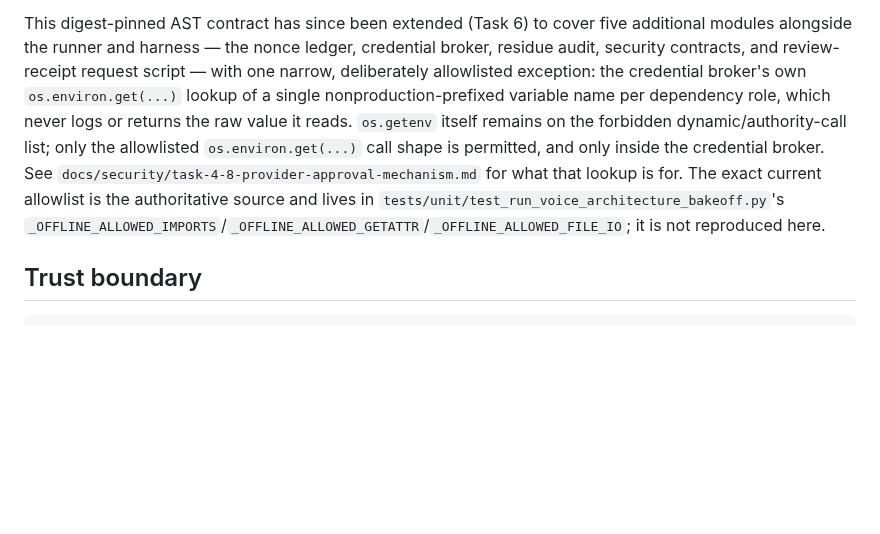
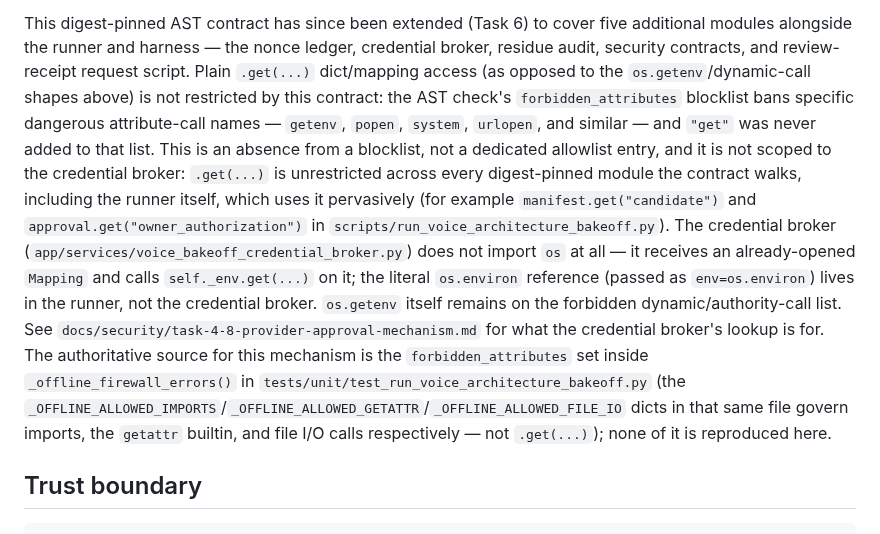
Before and after one commit to delimatsuo/heykevin, a Markdown page: docs/security/voice-architecture-bakeoff-controls.md, the part around the change. Rendered like a GitHub page; blank space fills up the shorter version.

Commit message:
docs: fix wrong os.environ.get() firewall claim in bakeoff controls doc
The "Task 3.4A production firewall" paragraph in
docs/security/voice-architecture-bakeoff-controls.md misdescribed the
AST firewall's handling of .get() calls: it pointed to
_OFFLINE_ALLOWED_IMPORTS/_OFFLINE_ALLOWED_GETATTR/_OFFLINE_ALLOWED_FILE_IO
as the allowlist (none of those three govern .get()) and claimed the
exception was scoped to "only inside the credential broker" (false —
.get() is unrestricted across every digest-pinned module, and the
credential broker doesn't even import os; the literal os.environ
reference lives in the runner). Corrected the paragraph to point at
the real mechanism: .get() is simply absent from the
forbidden_attributes blocklist inside _offline_firewall_errors() in
tests/unit/test_run_voice_architecture_bakeoff.py.

Co-Authored-By: Claude Sonnet 5 <noreply@anthropic.com>

```diff
--- a/docs/security/voice-architecture-bakeoff-controls.md
+++ b/docs/security/voice-architecture-bakeoff-controls.md
@@ -55,17 +55,29 @@ subprocess, harness, secret, or network authority can be reached.
 This digest-pinned AST contract has since been extended (Task 6) to cover five
 additional modules alongside the runner and harness — the nonce ledger,
 credential broker, residue audit, security contracts, and review-receipt
-request script — with one narrow, deliberately allowlisted exception: the
-credential broker's own `os.environ.get(...)` lookup of a single
-nonproduction-prefixed variable name per dependency role, which never logs or
-returns the raw value it reads. `os.getenv` itself remains on the forbidden
-dynamic/authority-call list; only the allowlisted `os.environ.get(...)` call
-shape is permitted, and only inside the credential broker. See
-`docs/security/task-4-8-provider-approval-mechanism.md` for what that lookup
-is for. The exact current allowlist is the authoritative source and lives in
-`tests/unit/test_run_voice_architecture_bakeoff.py`'s
-`_OFFLINE_ALLOWED_IMPORTS`/`_OFFLINE_ALLOWED_GETATTR`/`_OFFLINE_ALLOWED_FILE_IO`;
-it is not reproduced here.
+request script. Plain `.get(...)` dict/mapping access (as opposed to the
+`os.getenv`/dynamic-call shapes above) is not restricted by this contract: the
+AST check's `forbidden_attributes` blocklist bans specific dangerous
+attribute-call names — `getenv`, `popen`, `system`, `urlopen`, and similar —
+and `"get"` was never added to that list. This is an absence from a
+blocklist, not a dedicated allowlist entry, and it is not scoped to the
+credential broker: `.get(...)` is unrestricted across every digest-pinned
+module the contract walks, including the runner itself, which uses it
+pervasively (for example `manifest.get("candidate")` and
+`approval.get("owner_authorization")` in
+`scripts/run_voice_architecture_bakeoff.py`). The credential broker
+(`app/services/voice_bakeoff_credential_broker.py`) does not import `os` at
+all — it receives an already-opened `Mapping` and calls `self._env.get(...)`
+on it; the literal `os.environ` reference (passed as `env=os.environ`) lives
+in the runner, not the credential broker. `os.getenv` itself remains on the
+forbidden dynamic/authority-call list. See
+`docs/security/task-4-8-provider-approval-mechanism.md` for what the
+credential broker's lookup is for. The authoritative source for this
+mechanism is the `forbidden_attributes` set inside `_offline_firewall_errors()`
+in `tests/unit/test_run_voice_architecture_bakeoff.py` (the
+`_OFFLINE_ALLOWED_IMPORTS`/`_OFFLINE_ALLOWED_GETATTR`/`_OFFLINE_ALLOWED_FILE_IO`
+dicts in that same file govern imports, the `getattr` builtin, and file I/O
+calls respectively — not `.get(...)`); none of it is reproduced here.
 
 ## Trust boundary
 
```
